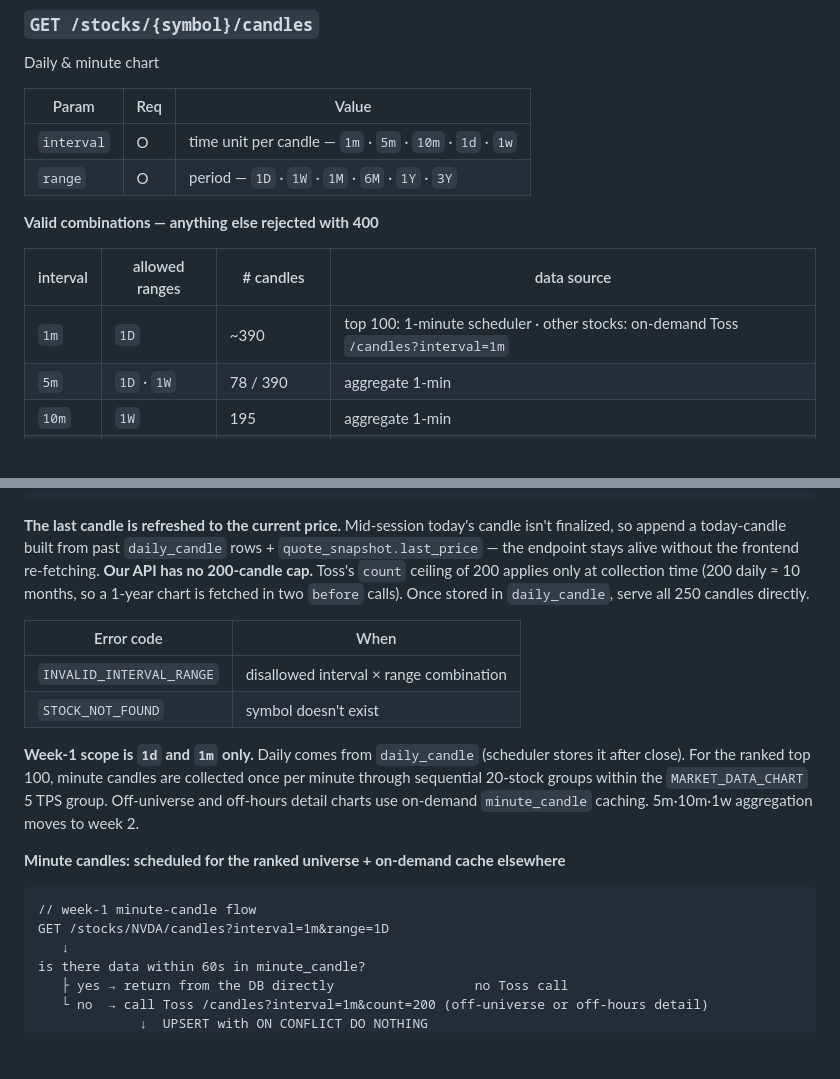
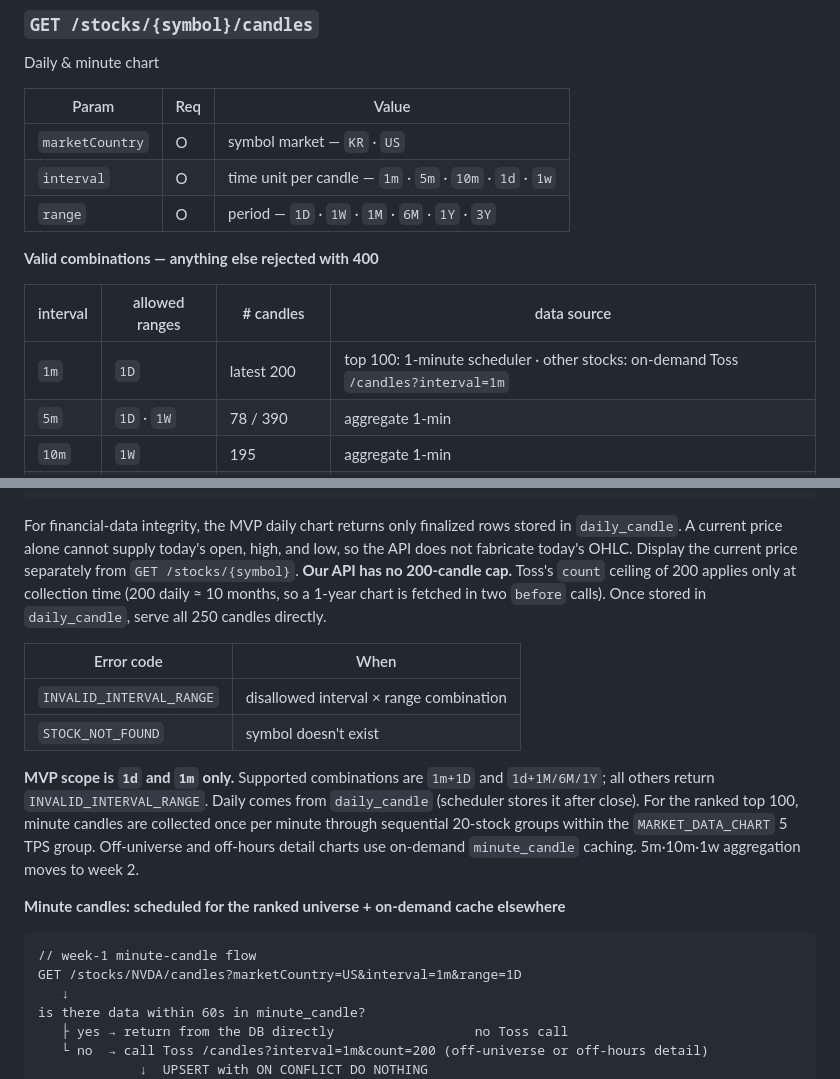
Before and after one commit to prgrms-be-devcourse/NBE10-12-final-BAEDANG, a Markdown page: docs/api-spec.md, 2 parts joined by grey strips. Drawn GitHub-style; blank space fills up the shorter version.

````diff
--- a/docs/api-spec.md
+++ b/docs/api-spec.md
@@ -379,6 +379,7 @@ Daily & minute chart
 
 | Param | Req | Value |
 |---|---|---|
+| `marketCountry` | O | symbol market — `KR` · `US` |
 | `interval` | O | time unit per candle — `1m` · `5m` · `10m` · `1d` · `1w` |
 | `range` | O | period — `1D` · `1W` · `1M` · `6M` · `1Y` · `3Y` |
 
@@ -386,7 +387,7 @@ Daily & minute chart
 
 | interval | allowed ranges | # candles | data source |
 |---|---|---|---|
-| `1m` | `1D` | ~390 | top 100: 1-minute scheduler · other stocks: on-demand Toss `/candles?interval=1m` |
+| `1m` | `1D` | latest 200 | top 100: 1-minute scheduler · other stocks: on-demand Toss `/candles?interval=1m` |
 | `5m` | `1D` · `1W` | 78 / 390 | aggregate 1-min |
 | `10m` | `1W` | 195 | aggregate 1-min |
 | `1d` | `1M` · `6M` · `1Y` | 22 / 130 / 250 | `daily_candle` |
@@ -414,7 +415,7 @@ Daily & minute chart
 }
 ```
 
-**The last candle is refreshed to the current price.** Mid-session today's candle isn't finalized, so append a today-candle built from past `daily_candle` rows + `quote_snapshot.last_price` — the endpoint stays alive without the frontend re-fetching.
+For financial-data integrity, the MVP daily chart returns only finalized rows stored in `daily_candle`. A current price alone cannot supply today's open, high, and low, so the API does not fabricate today's OHLC. Display the current price separately from `GET /stocks/{symbol}`.
 **Our API has no 200-candle cap.** Toss's `count` ceiling of 200 applies only at collection time (200 daily ≈ 10 months, so a 1-year chart is fetched in two `before` calls). Once stored in `daily_candle`, serve all 250 candles directly.
 
 | Error code | When |
@@ -422,12 +423,12 @@ Daily & minute chart
 | `INVALID_INTERVAL_RANGE` | disallowed interval × range combination |
 | `STOCK_NOT_FOUND` | symbol doesn't exist |
 
-**Week-1 scope is `1d` and `1m` only.** Daily comes from `daily_candle` (scheduler stores it after close). For the ranked top 100, minute candles are collected once per minute through sequential 20-stock groups within the `MARKET_DATA_CHART` 5 TPS group. Off-universe and off-hours detail charts use on-demand `minute_candle` caching. 5m·10m·1w aggregation moves to week 2.
+**MVP scope is `1d` and `1m` only.** Supported combinations are `1m+1D` and `1d+1M/6M/1Y`; all others return `INVALID_INTERVAL_RANGE`. Daily comes from `daily_candle` (scheduler stores it after close). For the ranked top 100, minute candles are collected once per minute through sequential 20-stock groups within the `MARKET_DATA_CHART` 5 TPS group. Off-universe and off-hours detail charts use on-demand `minute_candle` caching. 5m·10m·1w aggregation moves to week 2.
 
 **Minute candles: scheduled for the ranked universe + on-demand cache elsewhere**
 ```
 // week-1 minute-candle flow
-GET /stocks/NVDA/candles?interval=1m&range=1D
+GET /stocks/NVDA/candles?marketCountry=US&interval=1m&range=1D
    ↓
 is there data within 60s in minute_candle?
    ├ yes → return from the DB directly                  no Toss call
````
Also changed, not shown: docs/api-spec.ko.md (+5 -4 lines).
